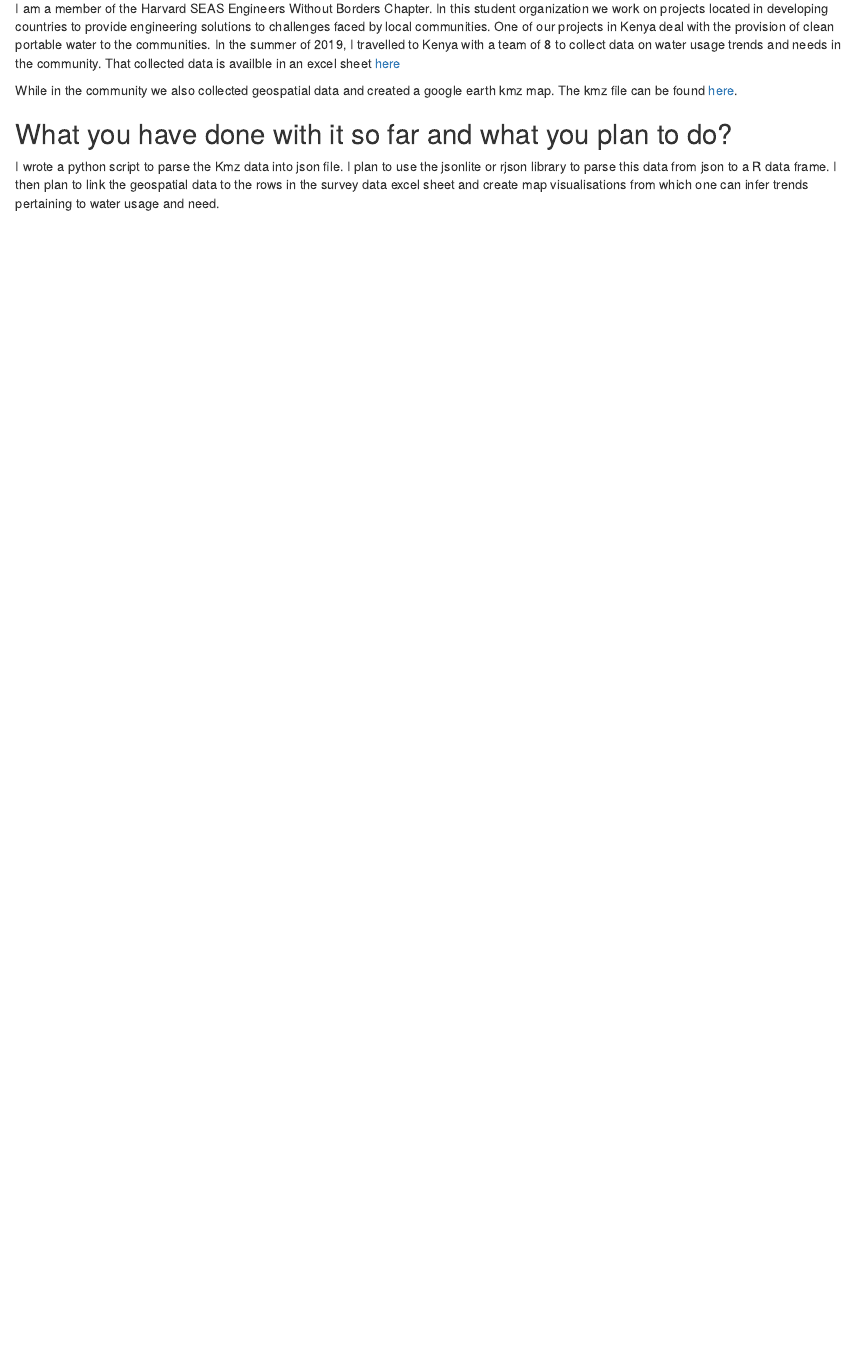
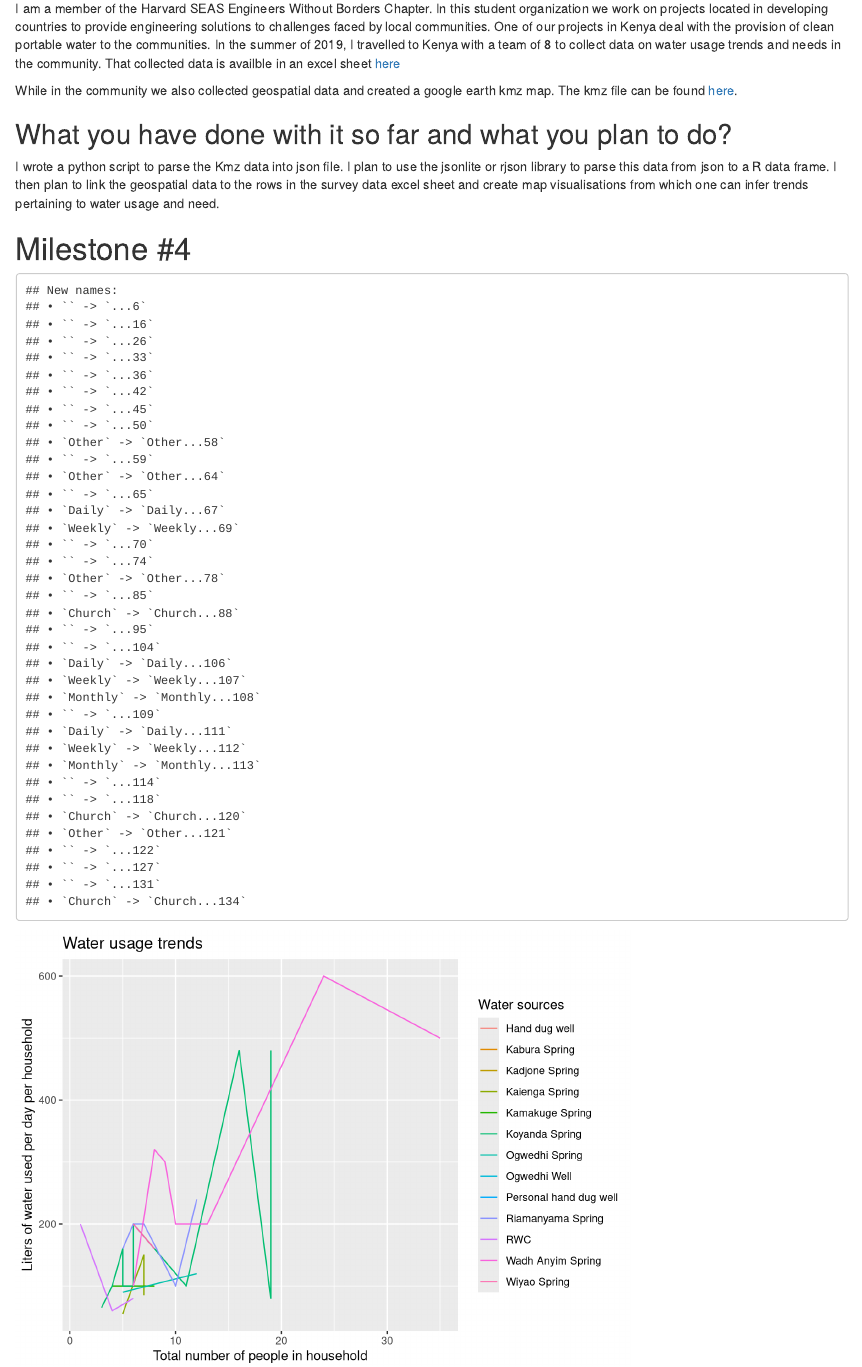
Before and after one commit to kimkoech/kibuon_data_analysis, an R Markdown document (Report.Rmd): the page in a window 1100 px wide, from 460 px down. Rendered offline with R 4.5, knitr and Pandoc, with nearby package versions; column names are cleaned by a stand-in for the janitor package.

Commit message:
created graphs for milestone#4

````diff
--- a/Report.Rmd
+++ b/Report.Rmd
@@ -29,4 +37,70 @@
 
 I wrote a python script to parse the Kmz data into json file. I plan to use the jsonlite or rjson library to parse this data from json to a R data frame. I then plan to link the geospatial data to the rows in the survey data excel sheet and create map visualisations from which one can infer trends pertaining to water usage and need.
 
+
+
+# Milestone #4
+
+
+
+
+```{r}
+# load data
+file_path <- "raw-data/survey_data.xlsx"
+
+survey_data <- read_xlsx(file_path,
+                        range = cell_rows(1:41)) %>%
+                        clean_names()
+
+
+# graph of household liters per day versus number of people
+
+survey_data %>%
+  ggplot(aes(x = total,
+             y = household_liters_day,
+             color = wet_season_water_source)) +
+  geom_line() +
+  labs(
+    x = "Total number of people in household",
+    title = "Water usage trends",
+    y = "Liters of water used per day per household",
+    color = "Water sources"
+  )
+
+
+# distribution of ages in the community
+
+combined_ages <- survey_data %>%
+  mutate(under5 = x5_under_m + x5_under_f,
+         from_6_to_14 = x6_14_m + x6_14_f,
+         from_15_to_62 = x15_62_f + x15_62_m,
+         over62 = over_62_m + over_62_f)
+
+# gather the table
+gathered_ages <-gather(combined_ages,
+                       key = "age_range",
+                       value = "number_of_people",
+                       under5:over62,
+                       na.rm = TRUE)
+
+
+# age_dist_df <- data.frame(age_range = rep(gathered_ages$age_range, times = gathered_ages$number_of_people))
+
+# plot distribution
+ggplot(gathered_ages, aes(x = age_range,
+                          y = number_of_people,
+                          group = age_range)) +
+  geom_col(fill = "#6ef0d1") +
+  labs(
+    x = "Age range",
+    title = "Distribution of ages in the community",
+    subtitle = "Which age group has the largest population?",
+    y = "Number of people"
+  )
+
+
+```
+
+
+
 ##
````
Also changed, not shown: Report.html, Report.Rmd (10 more changed lines).
